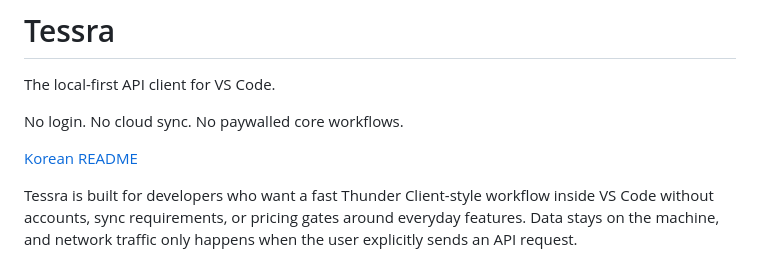
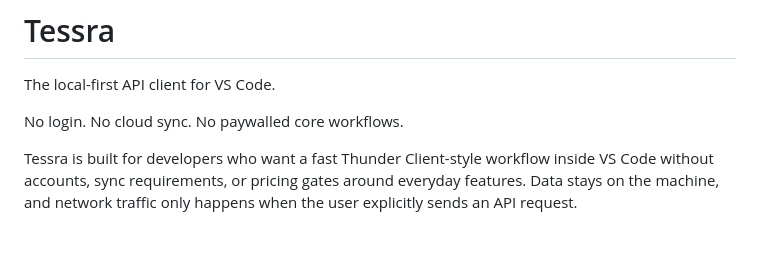
Before and after one commit to frozenvoice/tessra, a Markdown page: README.md, the part around the change. Rendered like a GitHub page; blank space fills up the shorter version.

```diff
--- a/README.md
+++ b/README.md
@@ -3,8 +3,6 @@
 The local-first API client for VS Code.
 
 No login. No cloud sync. No paywalled core workflows.
-
-[Korean README](./README.ko.md)
 
 Tessra is built for developers who want a fast Thunder Client-style workflow inside VS Code without accounts, sync requirements, or pricing gates around everyday features. Data stays on the machine, and network traffic only happens when the user explicitly sends an API request.
 
```
